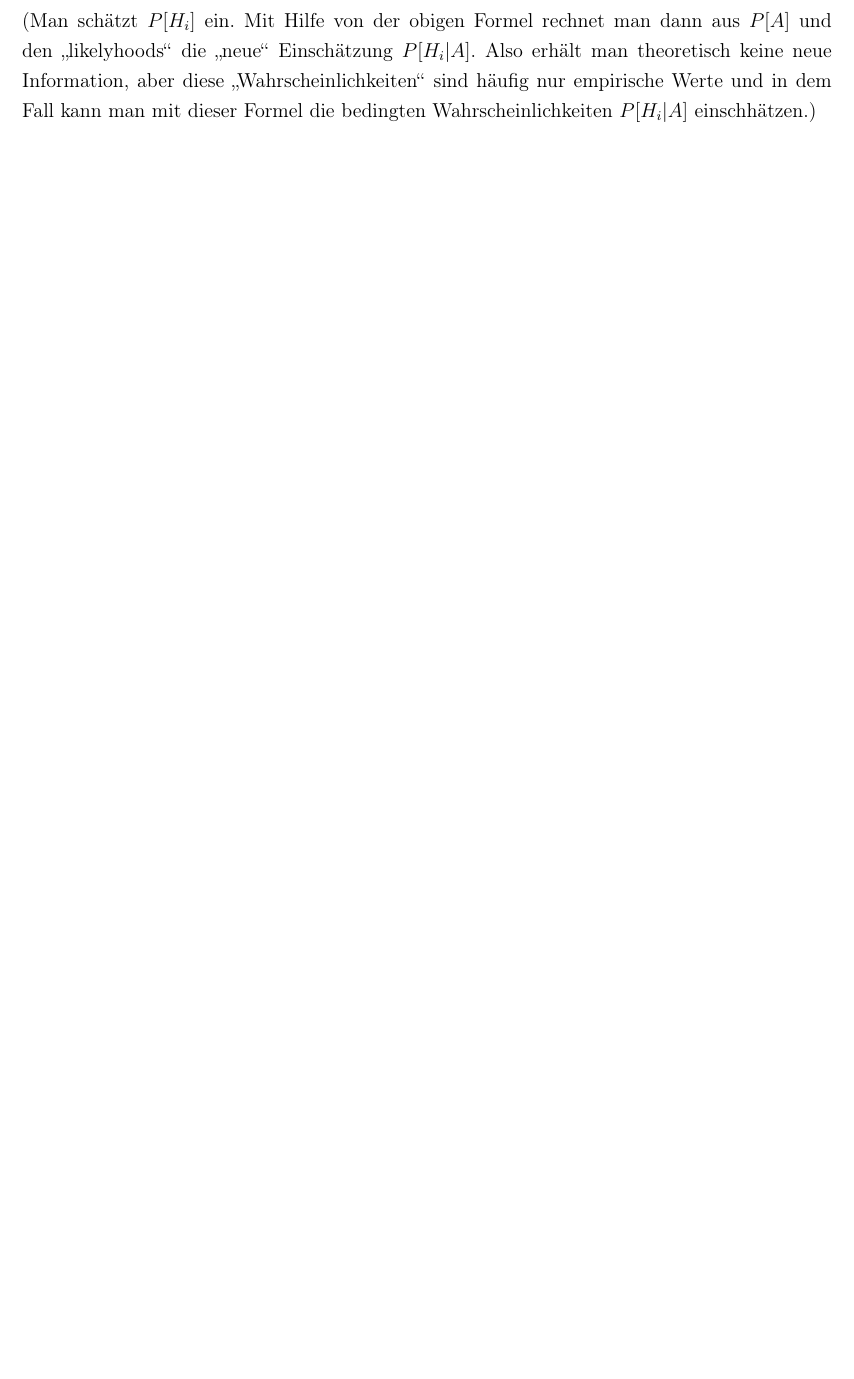
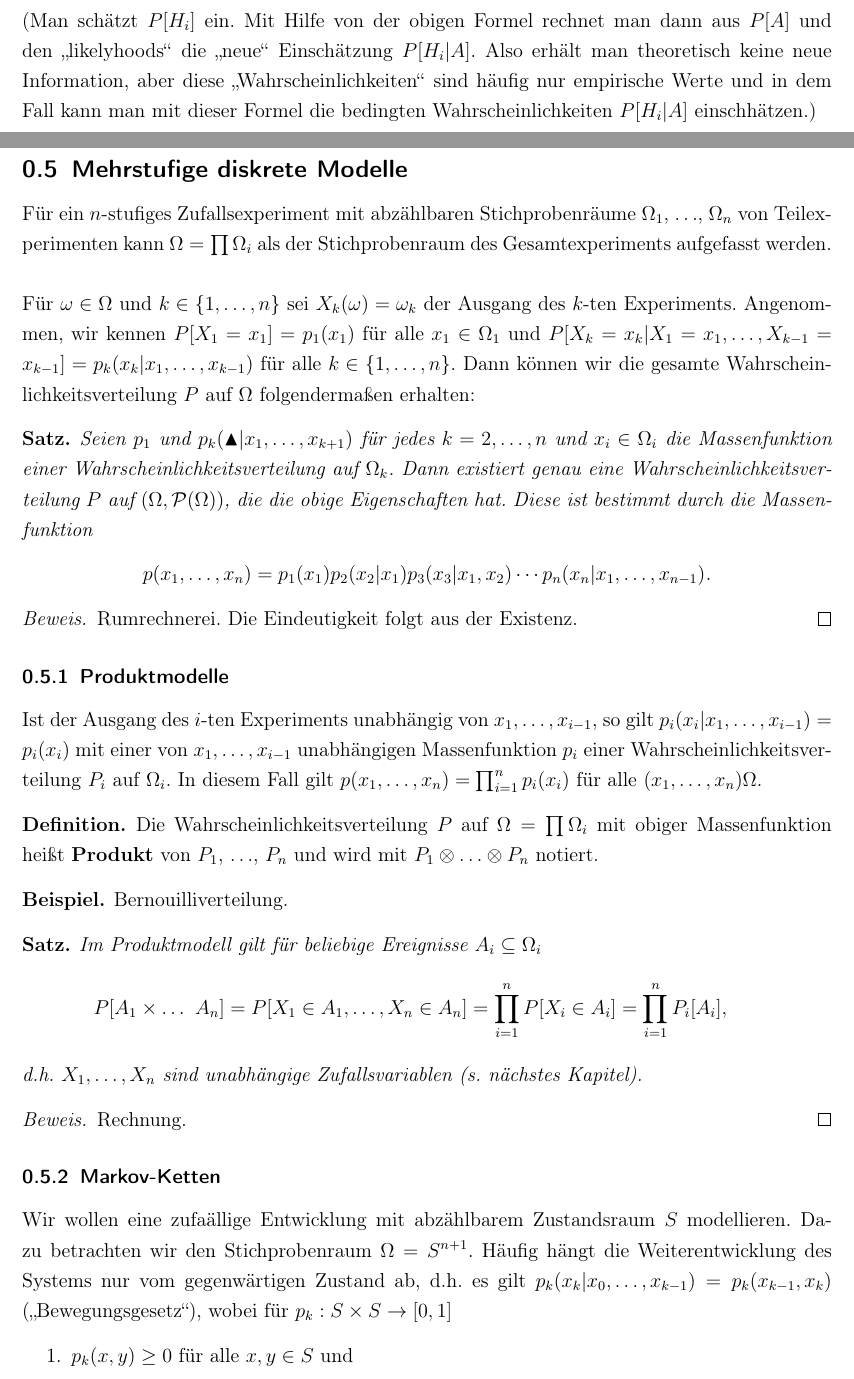
Before and after one commit to aergus/N0.003, a LaTeX document (alma2/alma_2.tex, which reads alma2/2.2.tex): part of page 5 of 8 before the commit and two parts of pages 5 and 6 of 10 after it, the two joined at a grey line, cut so that both start at the same text, the shorter picture padded with empty space. Compiled offline with pdfLaTeX.

Commit message:
mehrstufige diskrete Modelle hinzugefügt

```diff
--- /dev/null
+++ b/alma2/2.2.tex
@@ -0,0 +1,62 @@
+\subsection{Mehrstufige diskrete Modelle}
+F\"ur ein $n$-stufiges Zufallsexperiment mit abz\"ahlbaren Stichprobenr\"aume
+$\Omega_1$, $\ldots$,  $\Omega_n$ von Teilexperimenten kann $\Omega = \prod
+\Omega_i$ als der Stichprobenraum des Gesamtexperiments aufgefasst werden. \\
+
+F\"ur $\omega \in \Omega$ und $k \in \{1, \ldots, n \}$ sei $X_k(\omega) =
+\omega_k$ der Ausgang des $k$-ten Experiments. Angenommen, wir kennen $P[X_1 =
+x_1] = p_1(x_1)$ f\"ur alle $x_1 \in \Omega_1$ und $P[X_k=x_k|X_1=x_1, \ldots,
+X_{k-1}=x_{k-1}] = p_k(x_k|x_1, \ldots, x_{k-1})$ f\"ur alle $k \in \{ 1,
+\ldots, n \}$. Dann k\"onnen wir die gesamte Wahrscheinlichkeitsverteilung
+$P$ auf $\Omega$ folgenderma\ss en erhalten:
+
+\begin{satz} Seien $p_1$ und $p_k(\blacktriangle|x_1, \ldots, x_{k+1})$ f\"ur
+jedes $k=2, \ldots, n$ und $x_i \in \Omega_i$ die Massenfunktion einer
+Wahrscheinlichkeitsverteilung auf $\Omega_k$. Dann existiert genau eine
+Wahrscheinlichkeitsverteilung $P$ auf $(\Omega, \mathcal{P}(\Omega ))$, die die
+obige Eigenschaften hat. Diese ist bestimmt durch die Massenfunktion
+\begin{center}
+$p(x_1, \ldots, x_n) = p_1(x_1) p_2(x_2 | x_1) p_3(x_3 | x_1, x_2) \cdots p_n(
+x_n | x_1, \ldots, x_{n-1})$.
+\end{center}
+\end{satz}
+\begin{proof} Rumrechnerei. Die Eindeutigkeit folgt aus der Existenz.
+\end{proof}
+
+\subsubsection{Produktmodelle}
+Ist der Ausgang des $i$-ten Experiments unabh\"angig von $x_1,\ldots ,x_{i-1}$,
+so gilt $p_i(x_i|x_1, \ldots, x_{i-1}) = p_i(x_i)$ mit einer von $x_1,\ldots ,
+x_{i-1}$ unabh\"angigen Massenfunktion $p_i$ einer
+Wahrscheinlichkeitsverteilung $P_i$ auf $\Omega_i$. In diesem Fall gilt
+$p(x_1, \ldots, x_n) = \prod_{i=1}^n p_i(x_i)$ f\"ur alle $(x_1, \ldots, x_n)
+\Omega$.
+
+\begin{definition} Die Wahrscheinlichkeitsverteilung $P$ auf $\Omega = \prod
+\Omega_i$ mit obiger Massenfunktion hei\ss t \textbf{Produkt} von $P_1$,
+$\ldots$, $P_n$ und wird mit $P_1 \otimes \ldots \otimes P_n$ notiert.
+\end{definition}
+
+\begin{beispiel} Bernouilliverteilung.
+\end{beispiel}
+
+\begin{satz} Im Produktmodell gilt f\"ur beliebige Ereignisse $A_i \subseteq
+\Omega_i$
+\begin{eqnarray}
+P[A_1 \times \ldots \ A_n] = P[X_1 \in A_1, \ldots, X_n \in A_n] =
+\prod_{i=1}^n P[X_i \in A_i] = \prod_{i=1}^n P_i[A_i], \nonumber
+\end{eqnarray}
+d.h. $X_1, \ldots, X_n$ sind unabh\"angige Zufallsvariablen (s. n\"achstes
+Kapitel).
+\end{satz}
+\begin{proof} Rechnung.
+\end{proof}
+
+\subsubsection{Markov-Ketten}
+Wir wollen eine zufa\"allige Entwicklung mit abz\"ahlbarem Zustandsraum $S$
+modellieren. Dazu betrachten wir den Stichprobenraum $\Omega = S^{n+1}$.
+H\"aufig h\"angt die Weiterentwicklung des Systems nur vom gegenw\"artigen
+Zustand ab, d.h. es gilt $p_k(x_k| x_0, \ldots, x_{k-1}) = p_k(x_{k-1}, x_k)$
+("`Bewegungsgesetz"'), wobei f\"ur $p_k: S \times S \rightarrow [0,1]$
+\begin{enumerate}
+\item $p_k(x,y) \geq 0$ f\"ur alle $x,y \in S$ und
+\item $\sum_{y \in S} p_k(x,y) = 1$
```
Also changed, not shown: alma2/alma_2.tex (+1 -0 lines), alma2/2.2.tex (34 more changed lines).
